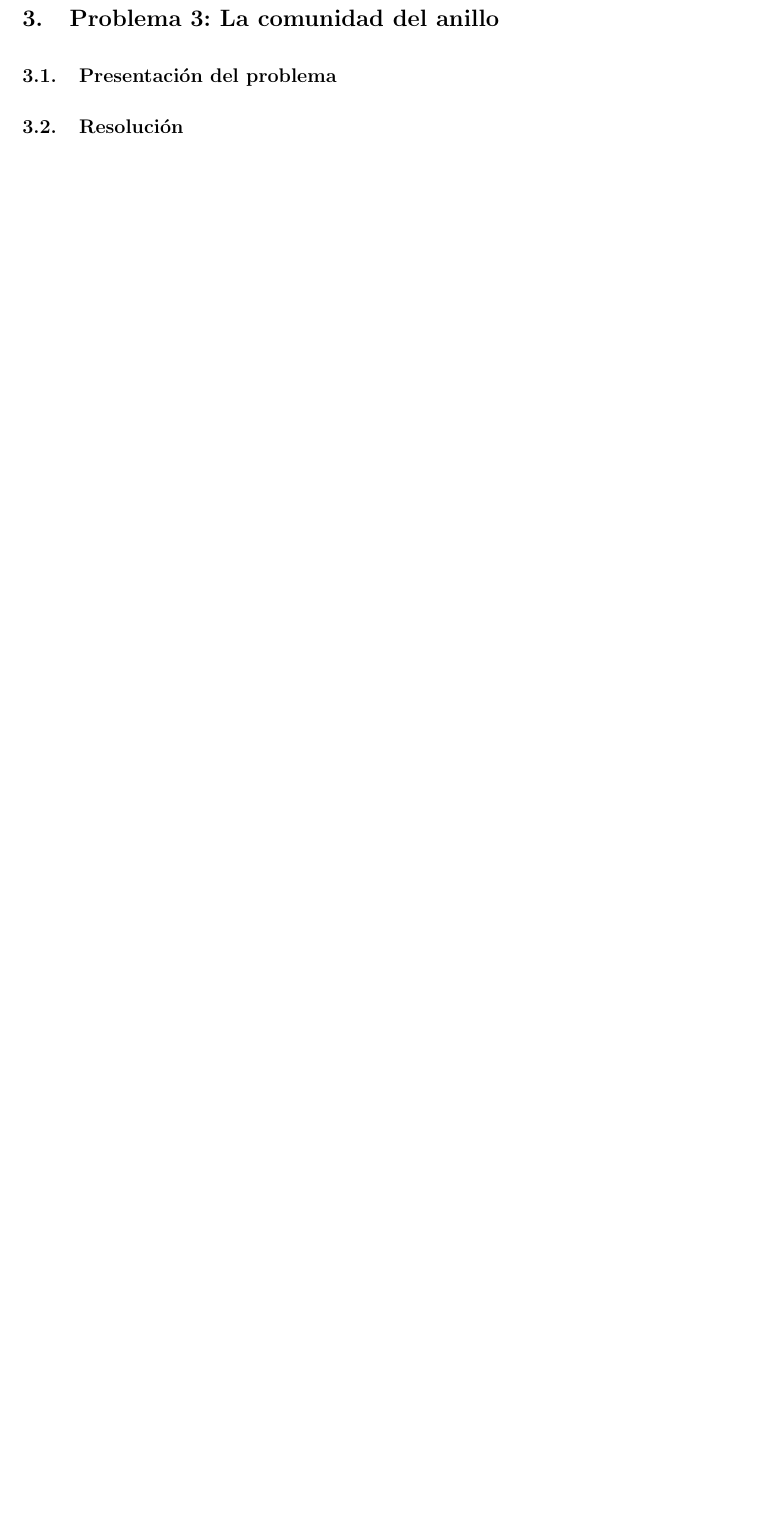
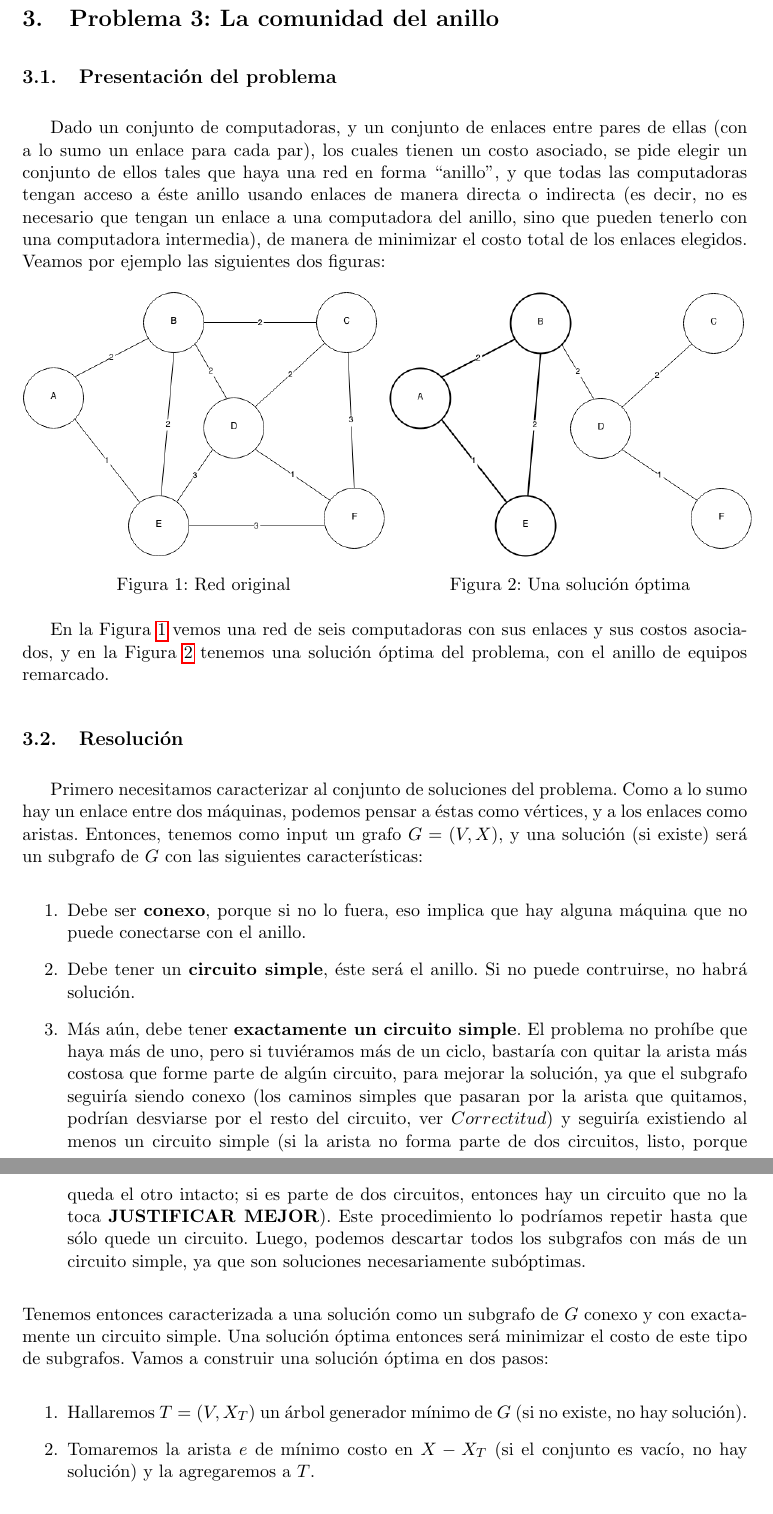
Before and after one commit to fgasperij/algo3-tp2, a LaTeX document (informe/Informe.tex, which reads informe/ej3.tex): part of page 6 of 9 before the commit and two parts of pages 6 and 7 of 10 after it, the two joined at a grey line, cut so that both start at the same text, the shorter picture padded with empty space. Compiled offline with pdfLaTeX; a LaTeX package or settings file that is missing is left out.

Commit message:
Problema 3: Descripción y un poco de Resolución

```diff
--- a/informe/Informe.tex
+++ b/informe/Informe.tex
@@ -25,7 +25,7 @@
 \newtheorem{lema}{Lema}
 \newtheorem{teorema}{Teorema}
 \newtheorem{corolario}{Corolario}
-\newtheorem*{correctidud}{Correctitud del algoritmo}
+\newtheorem*{correctitud}{Correctitud del algoritmo}
 \newtheorem*{notacion}{Notación}
 
 \lstset{breaklines=true, breakatwhitespace=true}
--- a/informe/ej3.tex
+++ b/informe/ej3.tex
@@ -2,7 +2,41 @@
 
 \subsection{Presentación del problema}
 
+Dado un conjunto de computadoras, y un conjunto de enlaces entre pares de ellas (con a lo sumo un enlace para cada par), los cuales tienen un costo asociado, se pide elegir un conjunto de ellos tales que haya una red en forma ``anillo'', y que todas las computadoras tengan acceso a éste anillo usando enlaces de manera directa o indirecta (es decir, no es necesario que tengan un enlace a una computadora del anillo, sino que pueden tenerlo con una computadora intermedia), de manera de minimizar el costo total de los enlaces elegidos. Veamos por ejemplo las siguientes dos figuras:
+
+\begin{figure}[ht]
+	\begin{minipage}[t]{0.5\linewidth}
+		\centering
+		\includegraphics[width=\textwidth]{ej3_ejemplo.png}
+		\caption{Red original}
+		\label{fig:ej3_ejemplo}
+	\end{minipage}
+	\begin{minipage}[t]{0.5\linewidth}
+		\centering
+		\includegraphics[width=\textwidth]{ej3_ejemplo_solucion_optima.png}
+		\caption{Una solución óptima}
+		\label{fig:ej3_ejemplo_solucion_optima}
+	\end{minipage}
+\end{figure}
+
+En la Figura \ref{fig:ej3_ejemplo} vemos una red de seis computadoras con sus enlaces y sus costos asociados, y en la Figura \ref{fig:ej3_ejemplo_solucion_optima} tenemos una solución óptima del problema, con el anillo de equipos remarcado.
+
 \subsection{Resolución}
+
+Primero necesitamos caracterizar al conjunto de soluciones del problema. Como a lo sumo hay un enlace entre dos máquinas, podemos pensar a éstas como vértices, y a los enlaces como aristas. Entonces, tenemos como input un grafo $G = (V,X)$, y una solución (si existe) será un subgrafo de $G$ con las siguientes características:
+\begin{enumerate}
+    \item Debe ser \textbf{conexo}, porque si no lo fuera, eso implica que hay alguna máquina que no puede conectarse con el anillo.
+    \item Debe tener un \textbf{circuito simple}, éste será el anillo. Si no puede contruirse, no habrá solución.
+    \item Más aún, debe tener \textbf{exactamente un circuito simple}. El problema no prohíbe que haya más de uno, pero si tuviéramos más de un ciclo, bastaría con quitar la arista más costosa que forme parte de algún circuito, para mejorar la solución, ya que el subgrafo seguiría siendo conexo (los caminos simples que pasaran por la arista que quitamos, podrían desviarse por el resto del circuito, ver $Correctitud$) y seguiría existiendo al menos un circuito simple (si la arista no forma parte de dos circuitos, listo, porque queda el otro intacto; si es parte de dos circuitos, entonces hay un circuito que no la toca \textbf{JUSTIFICAR MEJOR}). Este procedimiento lo podríamos repetir hasta que sólo quede un circuito. Luego, podemos descartar todos los subgrafos con más de un circuito simple, ya que son soluciones necesariamente subóptimas.
+\end{enumerate}
+Tenemos entonces caracterizada a una solución como un subgrafo de $G$ conexo y con exactamente un circuito simple. Una solución óptima entonces será minimizar el costo de este tipo de subgrafos. Vamos a construir una solución óptima en dos pasos:
+\begin{enumerate}
+ \item Hallaremos $T = (V, X_T)$ un árbol generador mínimo de $G$ (si no existe, no hay solución).
+ \item Tomaremos la arista $e$ de mínimo costo en $X - X_T$ (si el conjunto es vacío, no hay solución) y la agregaremos a $T$.
+\end{enumerate}
+Nuestro algoritmo construirá entonces el subgrafo $S = (V, X_T \cup \left\{e\right\})$. En la demostración de correctitud veremos que efectivamente $S$ es una solución óptima del problema.
+
+\textbf{COMPLETAR}
 
 \subsection{Demostración}
 
```
Also changed, not shown: informe/ej3_ejemplo.png (added), informe/ej3_ejemplo_solucion_optima.png (added), informe/ej3.tex (4 more changed lines).
